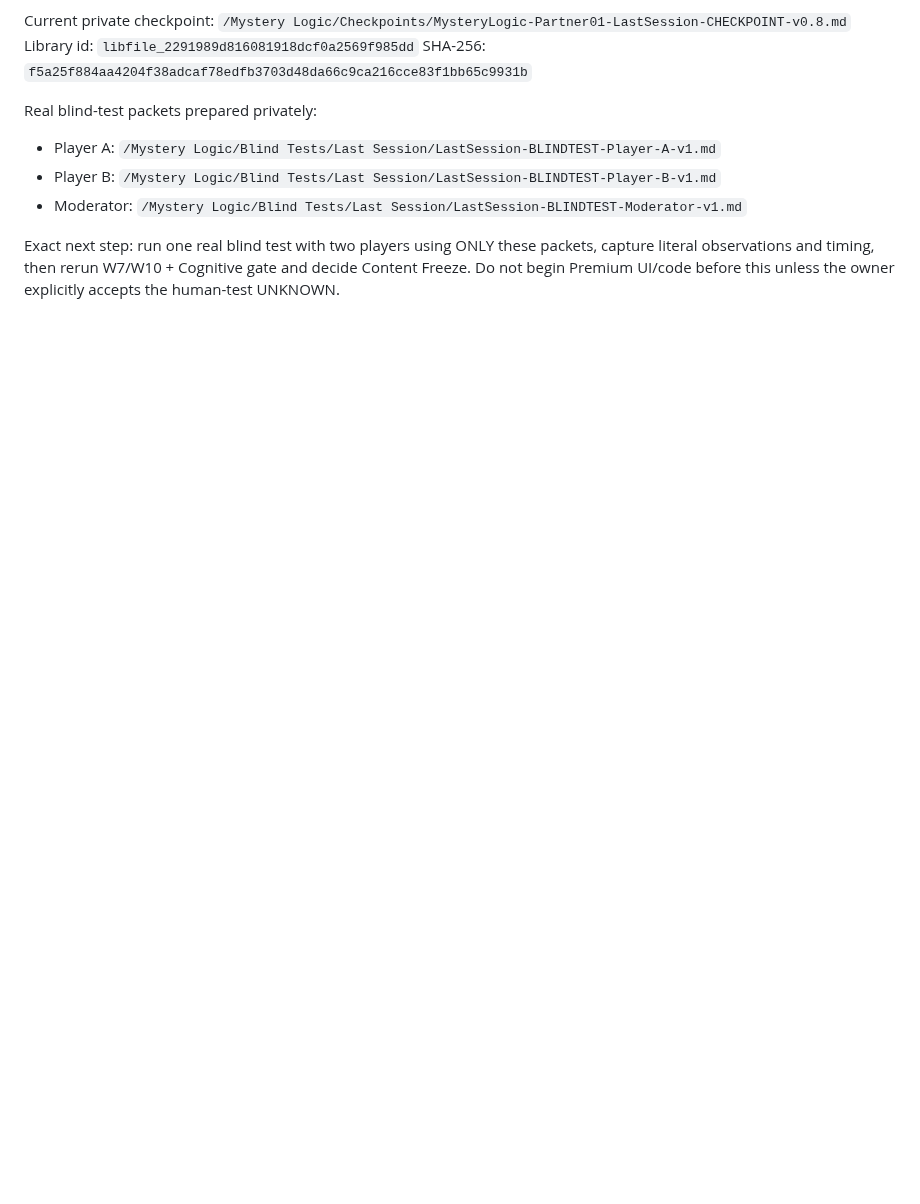
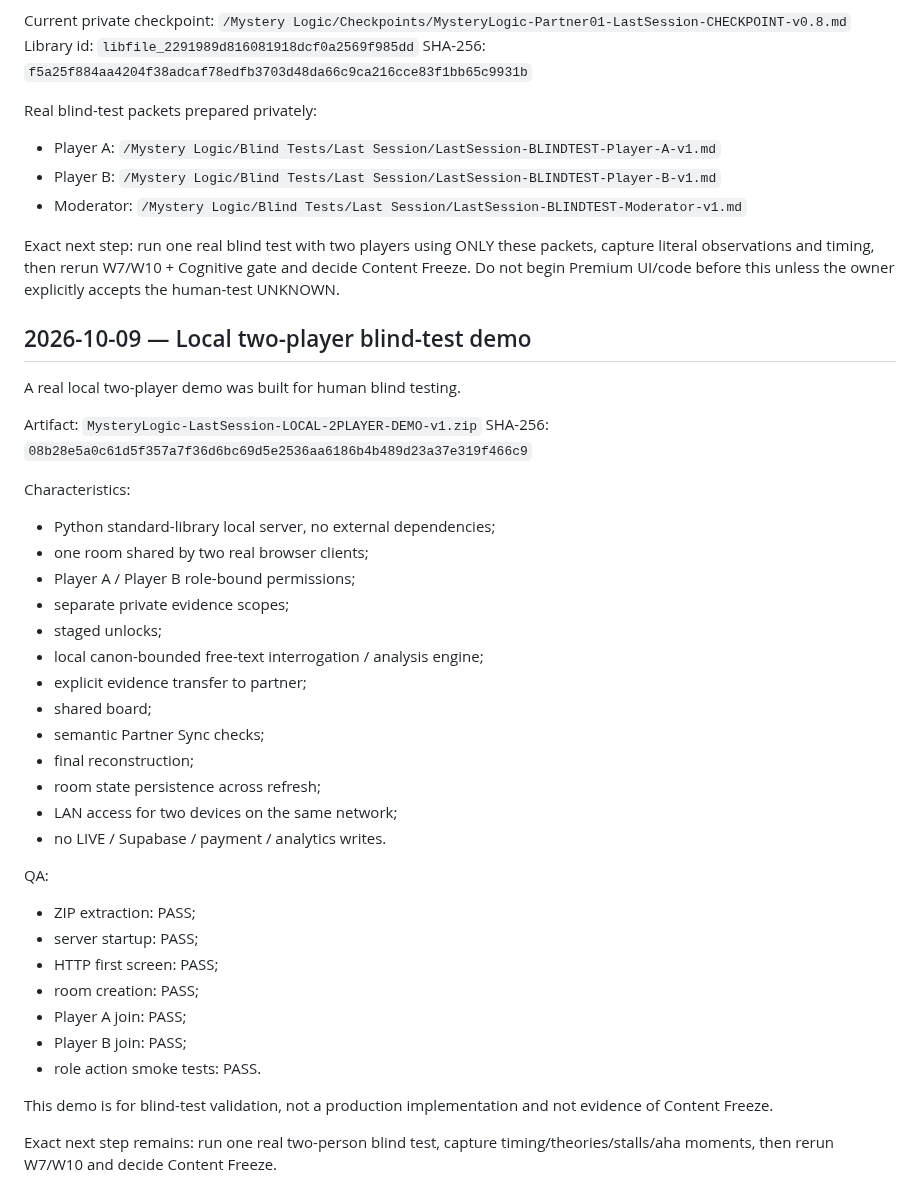
Before and after one commit to valera2872/ktovret-web, a Markdown page: docs/workstreams/PARTNER-01-LAST-SESSION.md, the part around the change. GitHub-like rendering; blank space fills up the shorter version.

Commit message:
record local two-player Last Session blind-test demo

```diff
--- a/docs/workstreams/PARTNER-01-LAST-SESSION.md
+++ b/docs/workstreams/PARTNER-01-LAST-SESSION.md
@@ -188,3 +188,42 @@ Real blind-test packets prepared privately:
 
 Exact next step:
 run one real blind test with two players using ONLY these packets, capture literal observations and timing, then rerun W7/W10 + Cognitive gate and decide Content Freeze. Do not begin Premium UI/code before this unless the owner explicitly accepts the human-test UNKNOWN.
+
+
+## 2026-10-09 — Local two-player blind-test demo
+
+A real local two-player demo was built for human blind testing.
+
+Artifact:
+`MysteryLogic-LastSession-LOCAL-2PLAYER-DEMO-v1.zip`
+SHA-256:
+`08b28e5a0c61d5f357a7f36d6bc69d5e2536aa6186b4b489d23a37e319f466c9`
+
+Characteristics:
+- Python standard-library local server, no external dependencies;
+- one room shared by two real browser clients;
+- Player A / Player B role-bound permissions;
+- separate private evidence scopes;
+- staged unlocks;
+- local canon-bounded free-text interrogation / analysis engine;
+- explicit evidence transfer to partner;
+- shared board;
+- semantic Partner Sync checks;
+- final reconstruction;
+- room state persistence across refresh;
+- LAN access for two devices on the same network;
+- no LIVE / Supabase / payment / analytics writes.
+
+QA:
+- ZIP extraction: PASS;
+- server startup: PASS;
+- HTTP first screen: PASS;
+- room creation: PASS;
+- Player A join: PASS;
+- Player B join: PASS;
+- role action smoke tests: PASS.
+
+This demo is for blind-test validation, not a production implementation and not evidence of Content Freeze.
+
+Exact next step remains:
+run one real two-person blind test, capture timing/theories/stalls/aha moments, then rerun W7/W10 and decide Content Freeze.
```
